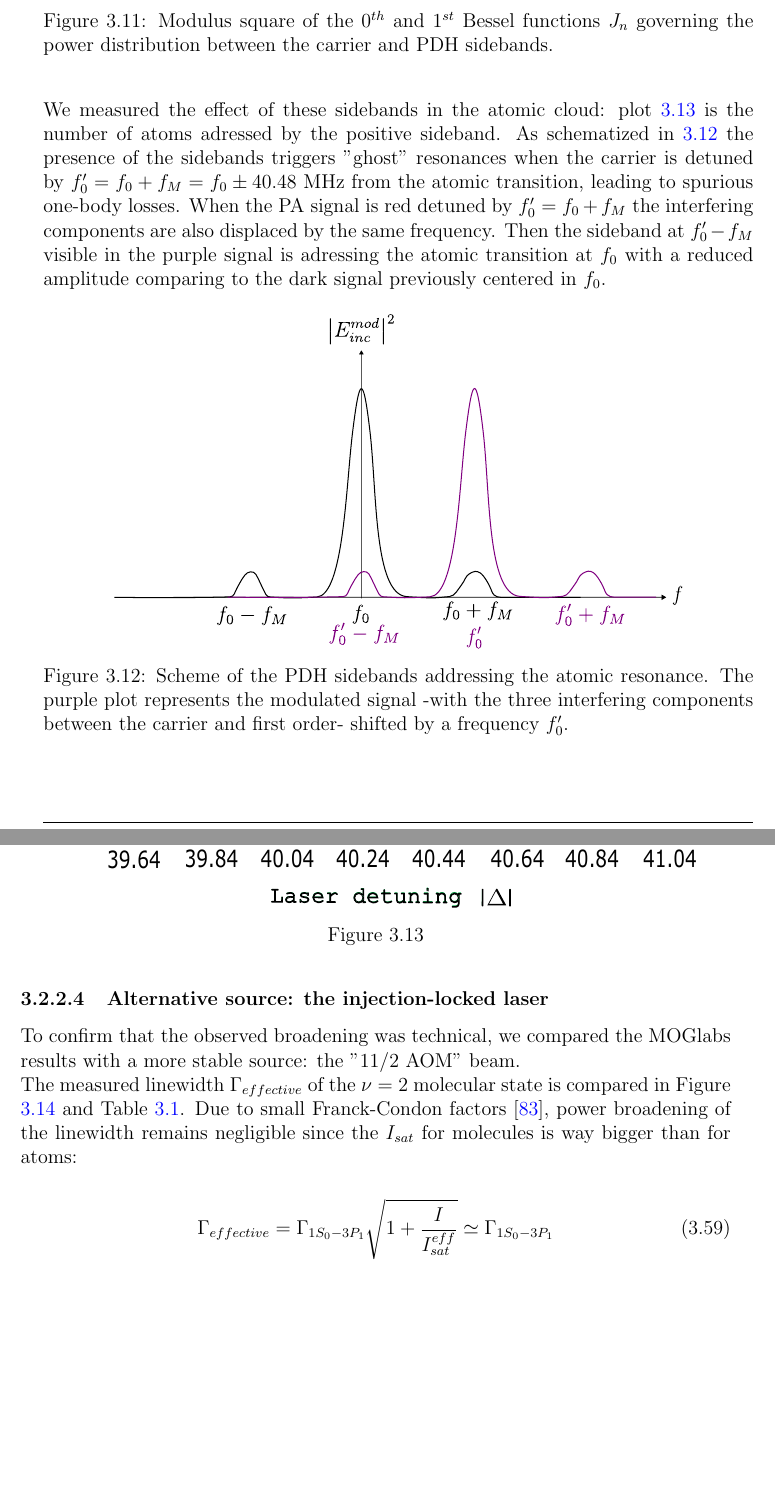
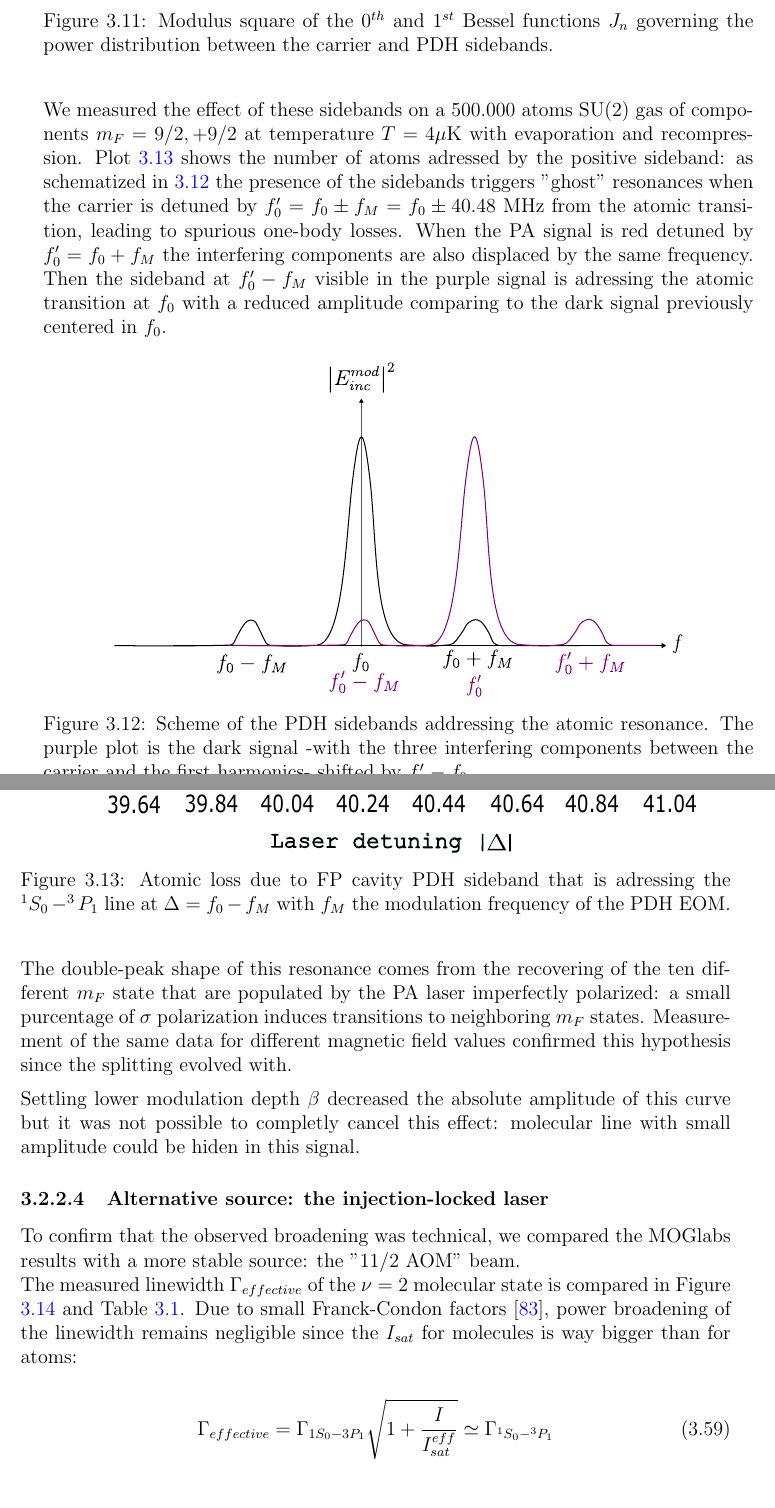
Before and after one commit to PaulineGuesdon/Inchallah-lui-il-marche, a LaTeX thesis (Manuscrit_these/these_main.tex, which reads Manuscrit_these/Chapitres/Engineering highly entangled system of photoassociated 87Sr atoms/Engineering highly entangled system of photoassociated 87Sr atoms.tex): two parts of pages 62 and 63 of 85, joined at a grey line, cut so that both start at the same text, the shorter picture padded with empty space. Compiled offline with pdfLaTeX.

Commit message:
fin correction 3.2.2.3

```diff
--- a/Manuscrit_these/Chapitres/Engineering highly entangled system of photoassociated 87Sr atoms/Engineering highly entangled system of photoassociated 87Sr atoms.tex
+++ b/Manuscrit_these/Chapitres/Engineering highly entangled system of photoassociated 87Sr atoms/Engineering highly entangled system of photoassociated 87Sr atoms.tex
@@ -741,8 +744,9 @@ Experimentally the modulation depth $\beta=1$ is convenient to these constraints
     \label{Bessel function}
 \end{figure}
 
-We measured the effect of these sidebands in the atomic cloud: plot \ref{fig:raie-40mhz} is the number of atoms adressed by the positive sideband.
-As schematized in \ref{sidebands} the presence of the sidebands triggers "ghost" resonances when the carrier is detuned by $f_0' = f_0 + f_M = f_0 \pm 40.48$ MHz
+We measured the effect of these sidebands on a $500.000$ atoms SU(2) gas of components $m_F = 9/2, +9/2$ at temperature $T = 4\mu$K with evaporation and recompression.
+Plot \ref{fig:raie-40mhz} shows the number of atoms adressed by the positive sideband:
+as schematized in \ref{sidebands} the presence of the sidebands triggers "ghost" resonances when the carrier is detuned by $f_0' = f_0 \pm f_M = f_0 \pm 40.48$ MHz
 from the atomic transition, leading to spurious one-body losses. When the PA signal is red detuned by $f_0'= f_0 + f_M$ the interfering components are also displaced by the same frequency.
 Then the sideband at $f_0'-f_M$ visible in the purple signal is adressing the atomic transition at $f_0$ with a reduced amplitude comparing to the dark signal
 previously centered in $f_0$.
@@ -750,17 +754,25 @@ previously centered in $f_0$.
 \begin{figure}[H]
     \centering
         \includegraphics[width=0.8\linewidth]{Chapitres/Engineering highly entangled system of photoassociated 87Sr atoms/images/Figures_pour_theorie/erreur_40MHz.pdf}
-        \captionof{figure}{Scheme of the PDH sidebands addressing the atomic resonance. The purple plot represents the modulated signal -with the three interfering components
-        between the carrier and first order- shifted by a frequency $f_0'$.}
+        \captionof{figure}{Scheme of the PDH sidebands addressing the atomic resonance. The purple plot is the dark signal -with the three interfering components
+        between the carrier and the first harmonics- shifted by $f_0'-f_0$.}
         \label{sidebands}
 \end{figure}
 
 \begin{figure}[H]
     \centering
         \includegraphics[width=1\linewidth]{Chapitres/Engineering highly entangled system of photoassociated 87Sr atoms/images/40MHz_resonance.pdf}
-        \captionof{figure}{}
+        \captionof{figure}{Atomic loss due to FP cavity PDH sideband that is adressing the $^1S_0 - ^3P_1$ line at $\Delta = f_0 - f_M$ with $f_M$ the
+        modulation frequency of the PDH EOM.}
         \label{fig:raie-40mhz}
 \end{figure}
+
+The double-peak shape of this resonance comes from the recovering of the ten different $m_F$ state that are populated by the PA laser imperfectly
+polarized: a small purcentage of $\sigma$ polarization induces transitions to neighboring $m_F$ states. Measurement of the same data for different magnetic
+field values confirmed this hypothesis since the splitting evolved with.
+
+Settling lower modulation depth $\beta$ decreased the absolute amplitude of this curve but it was not possible to completly cancel this effect: molecular line
+with small amplitude could be hiden in this signal.
 
 \subsubsection{Alternative source: the injection-locked laser}
 To confirm that the observed broadening was technical, we compared the MOGlabs results with a more stable source: the "$11/2$ AOM" beam.\\
@@ -768,7 +780,7 @@ The measured linewidth $\Gamma_{effective}$ of the $\nu = 2$ molecular state is
 of the linewidth remains negligible since the $I_{sat}$ for molecules is way bigger than for atoms:
 
 \begin{equation}
-    \Gamma_{effective} = \Gamma_{1S_0-3P_1}\sqrt{1+\frac{I}{I_{sat}^{eff}}} \simeq \Gamma_{1S_0-3P_1}
+    \Gamma_{effective} = \Gamma_{1S_0-3P_1}\sqrt{1+\frac{I}{I_{sat}^{eff}}} \simeq \Gamma_{^1S_0-^3P_1}
 \end{equation}
 
 \begin{table}[ht]
```
Also changed, not shown: Manuscrit_these/out/these_main.bbl, Manuscrit_these/Chapitres/Engineering highly entangled system of photoassociated 87Sr atoms/Engineering highly entangled system of photoassociated 87Sr atoms.tex (5 more changed lines), 20 other files.
